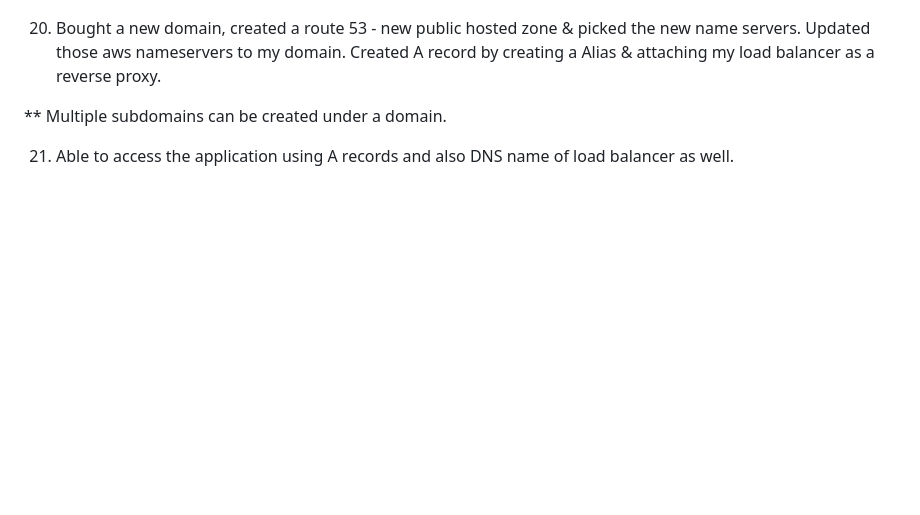
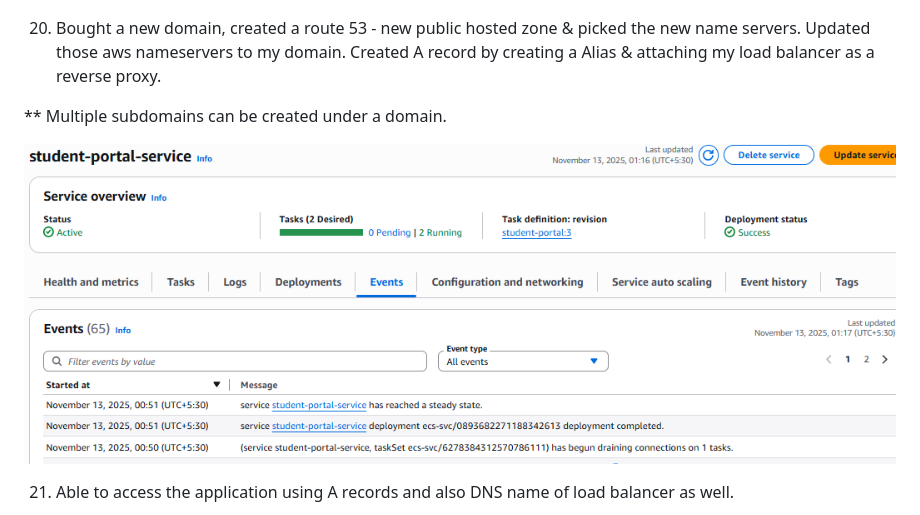
Before and after one commit to shub-vrm1988/devops.layman, a Markdown page: class6-assignment/3-tier containerized application on AWS ECS.md, the part around the change. GitHub-like rendering; pictures changed too: class6-assignment/Screenshots/image-76.png (added); blank space fills up the shorter version.

Commit message:
class 7 completed

```diff
--- a/class6-assignment/3-tier containerized application on AWS ECS.md
+++ b/class6-assignment/3-tier containerized application on AWS ECS.md
@@ -89,6 +89,8 @@ configure-aws-IAM.md
 
 ** Multiple subdomains can be created under a domain.
 
+![alt text](Screenshots/image-76.png)
+
 21. Able to access the application using A records and also DNS name of load balancer as well.
 
 ![alt text](Screenshots/image-72.png)
```
